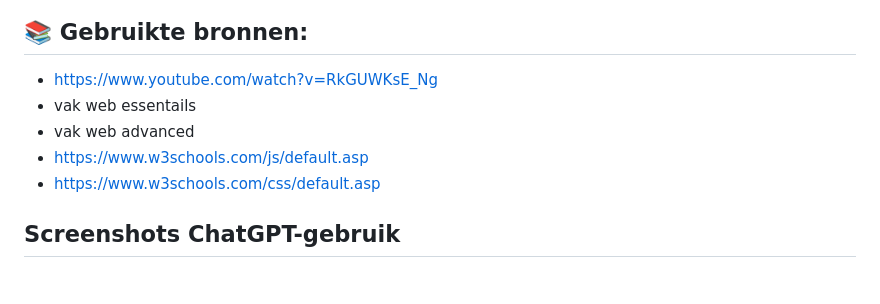
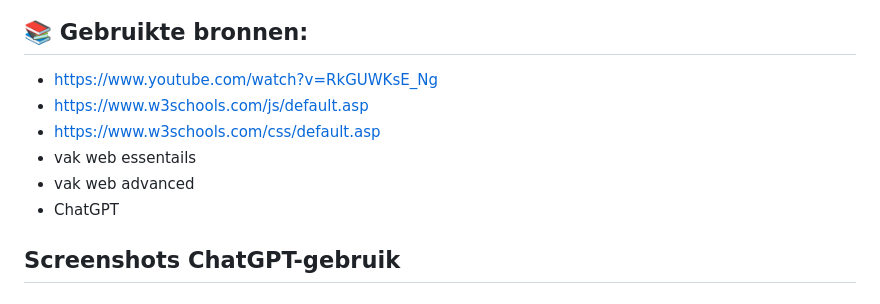
Before and after one commit to nis-sr/web-advanced, a Markdown page: README.md, the part around one of its changes. GitHub-like rendering.

```diff
--- a/README.md
+++ b/README.md
@@ -79,9 +79,10 @@ YumSpot is een dynamische single-page webapplicatie ontwikkeld voor het vak Web
 
 ## 📚 Gebruikte bronnen:
 - https://www.youtube.com/watch?v=RkGUWKsE_Ng
+- https://www.w3schools.com/js/default.asp
+- https://www.w3schools.com/css/default.asp
 - vak web essentails
 - vak web advanced
-- https://www.w3schools.com/js/default.asp
-- https://www.w3schools.com/css/default.asp
+- ChatGPT
 
 ## Screenshots ChatGPT-gebruik
```
Also changed, not shown: other parts of README.md (+7 -0 lines).
